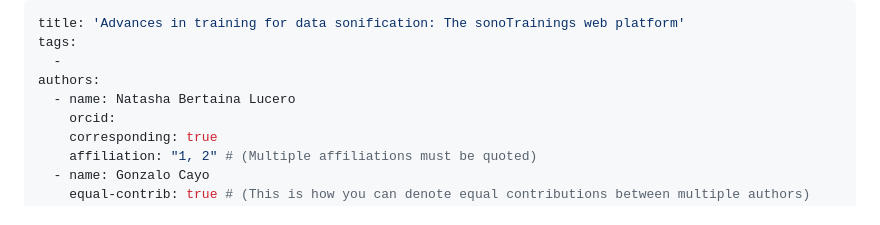
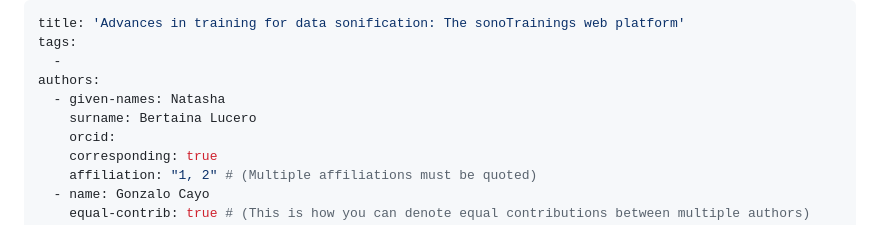
Before and after one commit to NatashaBertaina/webTraining, a Markdown page: paper/paper.md, the part around the change. Rendered like a GitHub page.

```diff
--- a/paper/paper.md
+++ b/paper/paper.md
@@ -3,7 +3,8 @@ title: 'Advances in training for data sonification: The sonoTrainings web platfo
 tags:
   -
 authors:
-  - name: Natasha Bertaina Lucero
+  - given-names: Natasha
+    surname: Bertaina Lucero
     orcid:
     corresponding: true
     affiliation: "1, 2" # (Multiple affiliations must be quoted)
```
